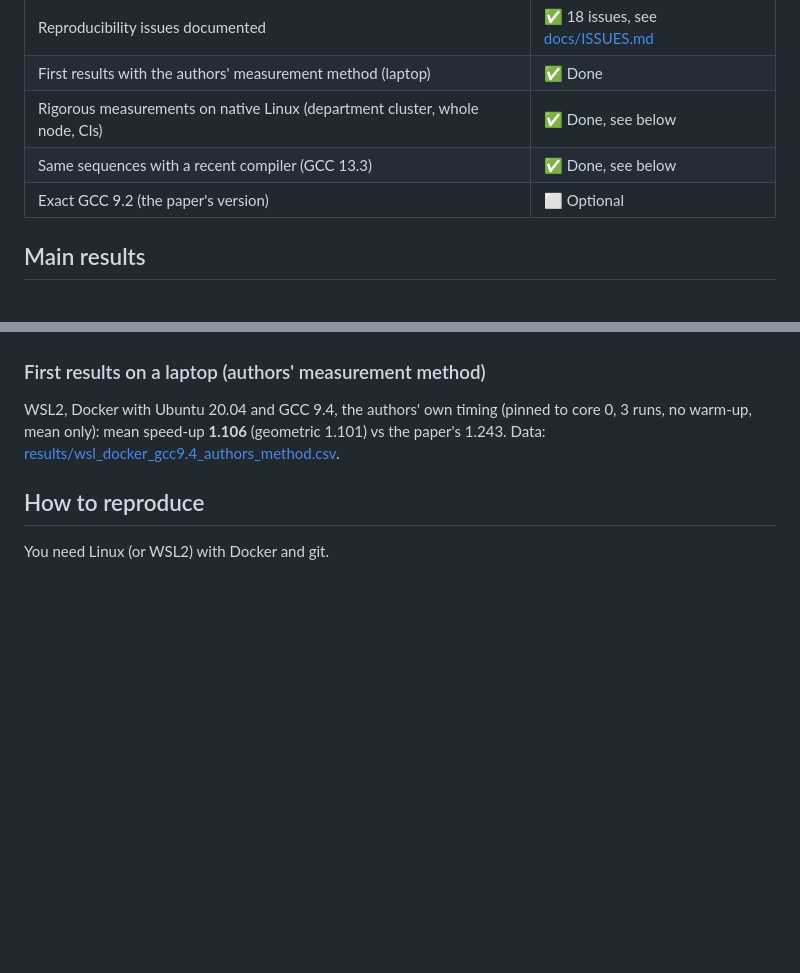
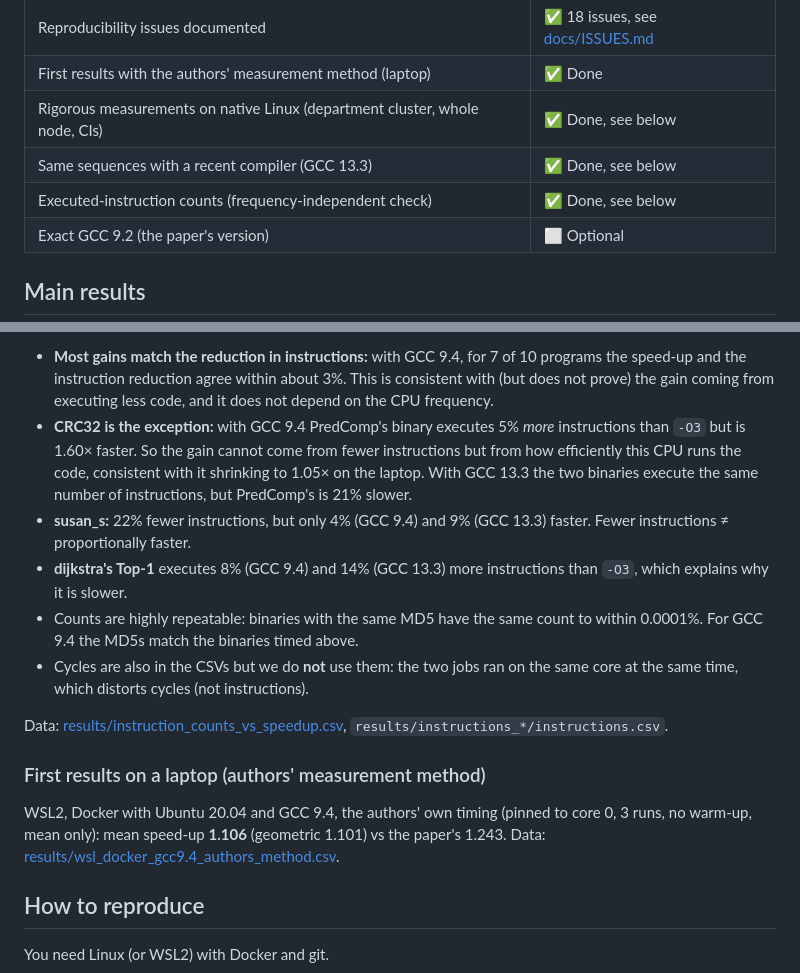
Before and after one commit to LexaPankov/predcomp-reproduction, a Markdown page: README.md, 2 parts joined by grey strips. Drawn GitHub-style; blank space fills up the shorter version.

```diff
--- a/README.md
+++ b/README.md
@@ -20,6 +20,7 @@ We rebuild the authors' setup from scratch, document every problem we hit, and c
 | First results with the authors' measurement method (laptop) | ✅ Done |
 | Rigorous measurements on native Linux (department cluster, whole node, CIs) | ✅ Done, see below |
 | Same sequences with a recent compiler (GCC 13.3) | ✅ Done, see below |
+| Executed-instruction counts (frequency-independent check) | ✅ Done, see below |
 | Exact GCC 9.2 (the paper's version) | ⬜ Optional |
 
 ## Main results
@@ -74,3 +99,14 @@ The table uses the re-measured values for these two; the job script now always u
+- **Most gains match the reduction in instructions:** with GCC 9.4, for 7 of 10 programs the speed-up and the instruction reduction agree within about 3%.
+  This is consistent with (but does not prove) the gain coming from executing less code, and it does not depend on the CPU frequency.
+- **CRC32 is the exception:** with GCC 9.4 PredComp's binary executes 5% *more* instructions than `-O3` but is 1.60× faster.
+  So the gain cannot come from fewer instructions but from how efficiently this CPU runs the code, consistent with it shrinking to 1.05× on the laptop.
+  With GCC 13.3 the two binaries execute the same number of instructions, but PredComp's is 21% slower.
+- **susan_s:** 22% fewer instructions, but only 4% (GCC 9.4) and 9% (GCC 13.3) faster. Fewer instructions ≠ proportionally faster.
+- **dijkstra's Top-1** executes 8% (GCC 9.4) and 14% (GCC 13.3) more instructions than `-O3`, which explains why it is slower.
+- Counts are highly repeatable: binaries with the same MD5 have the same count to within 0.0001%. For GCC 9.4 the MD5s match the binaries timed above.
+- Cycles are also in the CSVs but we do **not** use them: the two jobs ran on the same core at the same time, which distorts cycles (not instructions).
+
+Data: [results/instruction_counts_vs_speedup.csv](results/instruction_counts_vs_speedup.csv), `results/instructions_*/instructions.csv`.
 
 ### First results on a laptop (authors' measurement method)
 
```
Also changed, not shown: other parts of README.md (+29 -0 lines), results/figures/fig_instructions.png (added), 5 other files.
